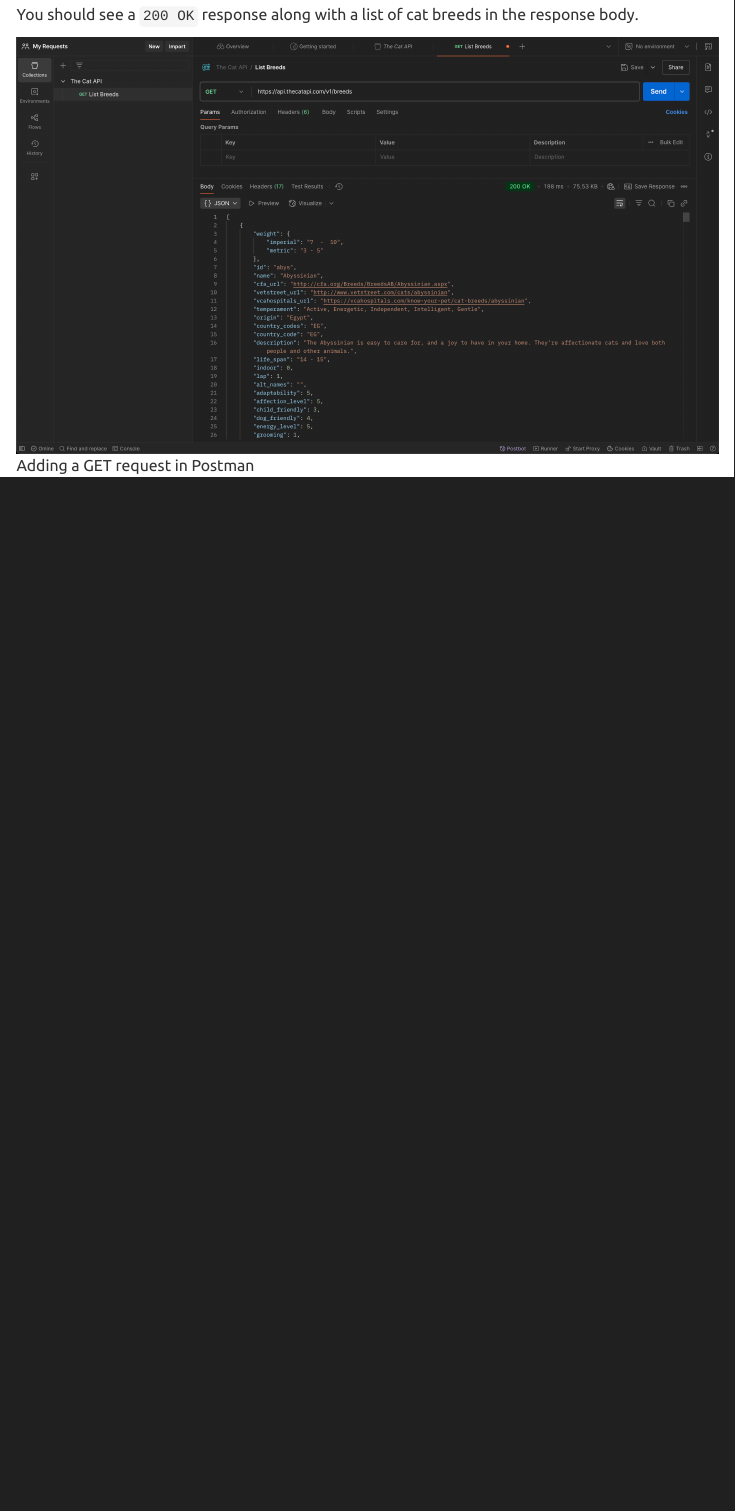
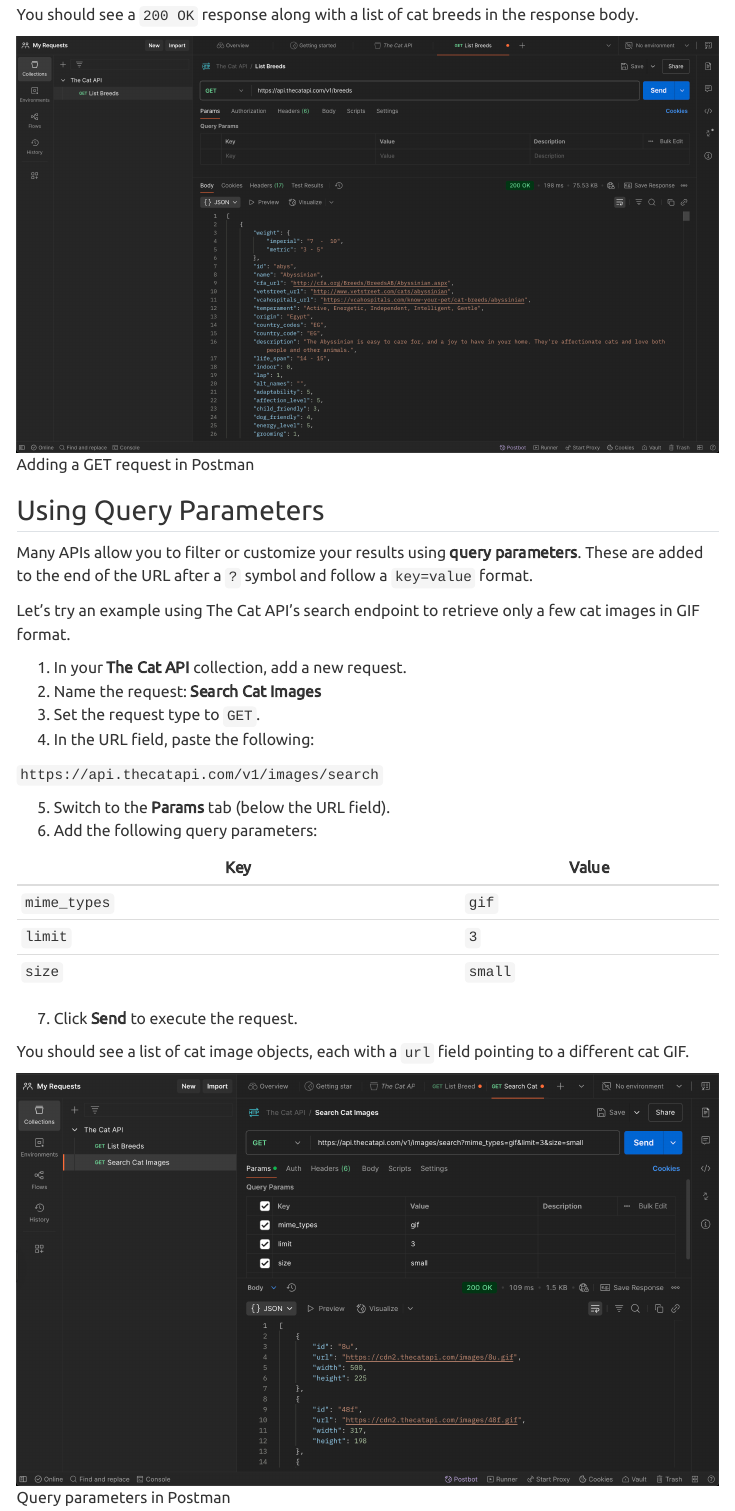
Before and after one commit to UCSB-Library-Research-Data-Services/intro2APIs, a Quarto document (chapters/postman-basic-requests.qmd): the page in a window 1100 px wide, from 4030 px down. Rendered offline with R 4.5, knitr and Pandoc in place of Quarto, with nearby package versions; menus at the side of the page are left out.

Commit message:
add instructions for using query parameters in The Cat API and include example images

```diff
--- a/chapters/postman-basic-requests.qmd
+++ b/chapters/postman-basic-requests.qmd
@@ -82,3 +82,31 @@
 You should see a `200 OK` response along with a list of cat breeds in the response body.
 
 ![Adding a GET request in Postman](/static/imgs/postman-get-catapi-breeds.png)
+
+## Using Query Parameters
+
+Many APIs allow you to filter or customize your results using **query parameters**. These are added to the end of the URL after a `?` symbol and follow a `key=value` format.
+
+Let’s try an example using The Cat API’s search endpoint to retrieve only a few cat images in GIF format.
+
+1. In your **The Cat API** collection, add a new request.
+2. Name the request: **Search Cat Images**
+3. Set the request type to `GET`.
+4. In the URL field, paste the following:
+
+`https://api.thecatapi.com/v1/images/search`
+
+5. Switch to the **Params** tab (below the URL field).
+6. Add the following query parameters:
+
+| Key         | Value     |
+|--------------|-----------|
+| `mime_types` | `gif`     |
+| `limit`      | `3`       |
+| `size`       | `small`   |
+
+7. Click **Send** to execute the request.
+
+You should see a list of cat image objects, each with a `url` field pointing to a different cat GIF.
+
+![Query parameters in Postman](/static/imgs/postman-query-params-catapi.png)
```
Also changed, not shown: static/imgs/postman-query-params-catapi.png (added), chapters/postman-basic-requests.qmd (2 more changed lines).
